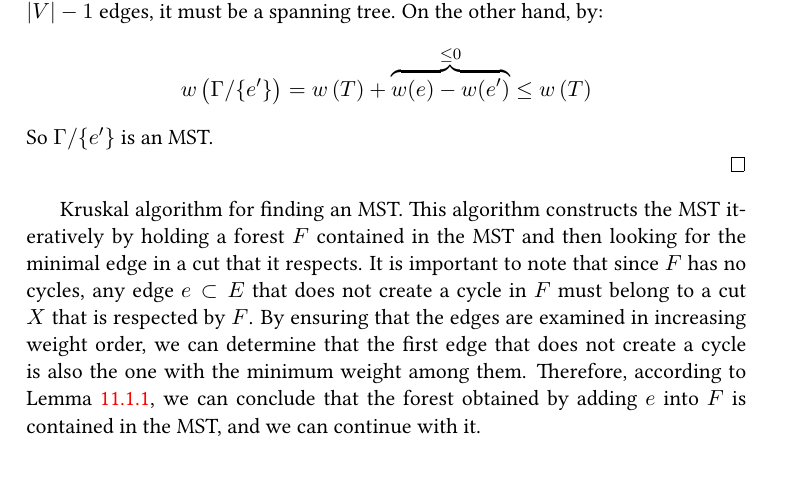
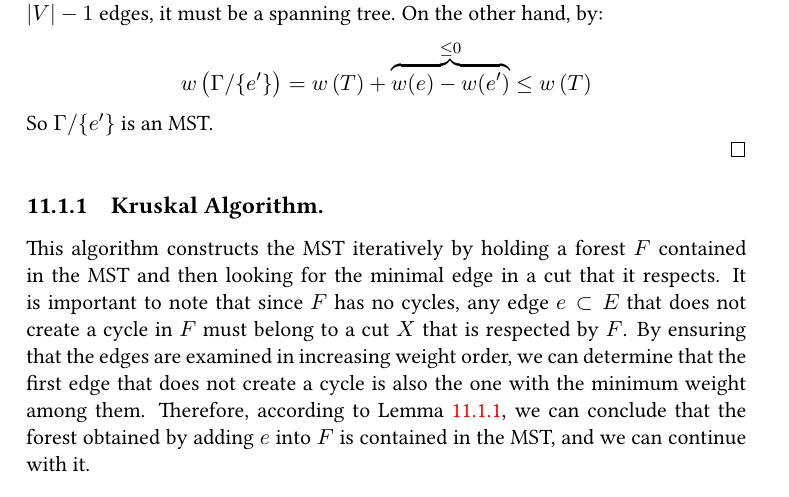
Before and after one commit to dudupo/DAST, a LaTeX book (tex/lectures-TA/lec-mst.tex): part of page 2 of 2, cut so that both start at the same text. The pictures show the PDF file pdfs/lec-mst.pdf that the author committed with the source.

Commit message:
compiling -Thu Sep  5 05:21:07 PM IDT 2024

```diff
--- a/tex/lectures-TA/lec-mst.tex
+++ b/tex/lectures-TA/lec-mst.tex
@@ -45,8 +45,7 @@ By using the fact that subtracting an edge from a cycle doesn't harm connectivit
   So $\Gamma/\{e^{\prime}\}$ is an MST.
 
 \end{proof}
-
-Kruskal algorithm for finding an MST. This algorithm constructs the MST iteratively by holding a forest $F$ contained in the MST and then looking for the minimal edge in a cut that it respects. It is important to note that since $F$ has no cycles, any edge $e \subset E$ that does not create a cycle in $F$ must belong to a cut $X$ that is respected by $F$. By ensuring that the edges are examined in increasing weight order, we can determine that the first edge that does not create a cycle is also the one with the minimum weight among them. Therefore, according to \Cref{lemma:cut}, we can conclude that the forest obtained by adding $e$ into $F$ is contained in the MST, and we can continue with it.
+\subsection{Kruskal Algorithm.} This algorithm constructs the MST iteratively by holding a forest $F$ contained in the MST and then looking for the minimal edge in a cut that it respects. It is important to note that since $F$ has no cycles, any edge $e \subset E$ that does not create a cycle in $F$ must belong to a cut $X$ that is respected by $F$. By ensuring that the edges are examined in increasing weight order, we can determine that the first edge that does not create a cycle is also the one with the minimum weight among them. Therefore, according to \Cref{lemma:cut}, we can conclude that the forest obtained by adding $e$ into $F$ is contained in the MST, and we can continue with it.
 
 \begin{algorithm}
 \SetAlgoLined
```
Also changed, not shown: pdfs/lec-mst.pdf.
